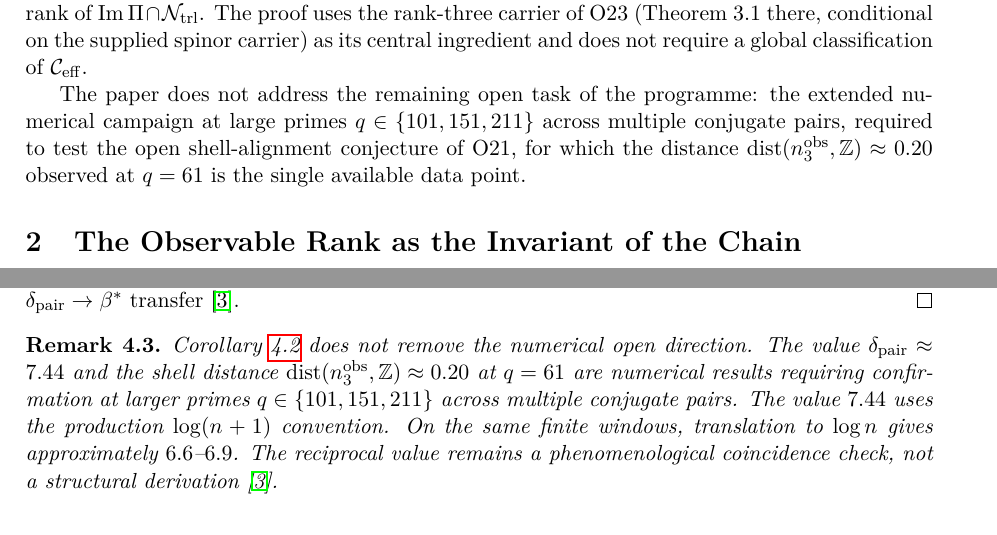
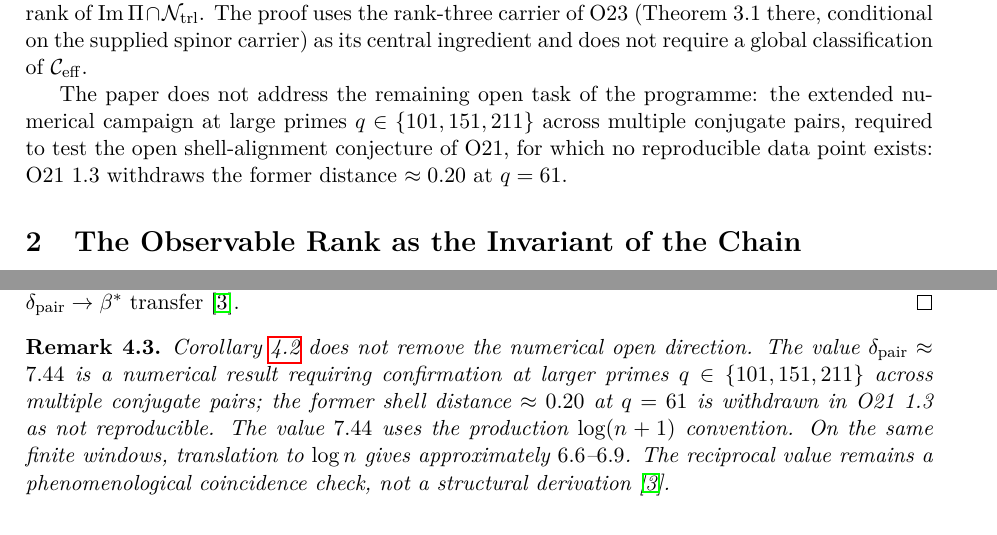
Before and after one commit to Cosmochrony/spectral-o24, a LaTeX paper (tex/SpectralO24.tex): two parts of pages 4 and 7 of 10, joined at a grey line, cut so that both start at the same text. Compiled offline with pdfLaTeX.

Commit message:
O24 1.5: the q=61 distance is withdrawn in O21 1.3

```diff
--- a/tex/SpectralO24.tex
+++ b/tex/SpectralO24.tex
@@ -175,9 +175,8 @@
 
       The paper does not address the remaining open task of the programme: the extended numerical
       campaign at large primes $q \in \{101, 151, 211\}$ across multiple conjugate pairs, required
-      to test the open shell-alignment conjecture of O21, for which the distance
-      $\mathrm{dist}(n_3^{\mathrm{obs}}, \mathbb{Z}) \approx 0.20$ observed at $q = 61$ is the
-      single available data point.
+      to test the open shell-alignment conjecture of O21, for which no reproducible data point
+      exists: O21 1.3 withdraws the former distance $\approx 0.20$ at $q = 61$.
 
   \section{The Observable Rank as the Invariant of the Chain}
     \label{sec:rank}
@@ -435,9 +434,9 @@
 
     \begin{remark}
       Corollary~\ref{cor:transfer} does not remove the numerical open direction.
-      The value $\dpair \approx 7.44$ and the shell distance $\mathrm{dist}(n_3^{\mathrm{obs}},
-      \mathbb{Z}) \approx 0.20$ at $q = 61$ are numerical results requiring confirmation at larger
-      primes $q \in \{101, 151, 211\}$ across multiple conjugate pairs.
+      The value $\dpair \approx 7.44$ is a numerical result requiring confirmation at larger
+      primes $q \in \{101, 151, 211\}$ across multiple conjugate pairs; the former shell distance
+      $\approx 0.20$ at $q = 61$ is withdrawn in O21 1.3 as not reproducible.
       The value $7.44$ uses the production $\log(n+1)$ convention.
       On the same finite windows, translation to $\log n$ gives approximately $6.6$--$6.9$.
       The reciprocal value remains a phenomenological coincidence check, not a structural
```
